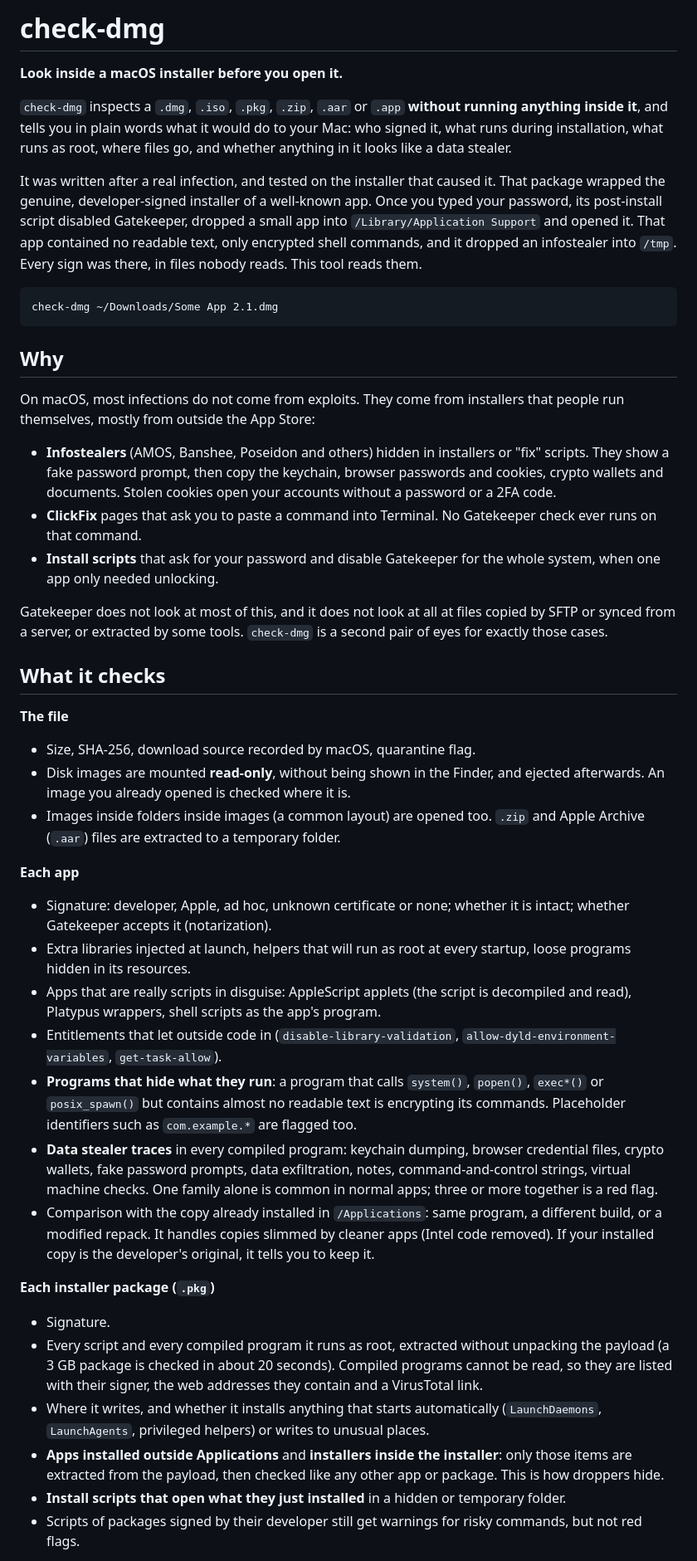
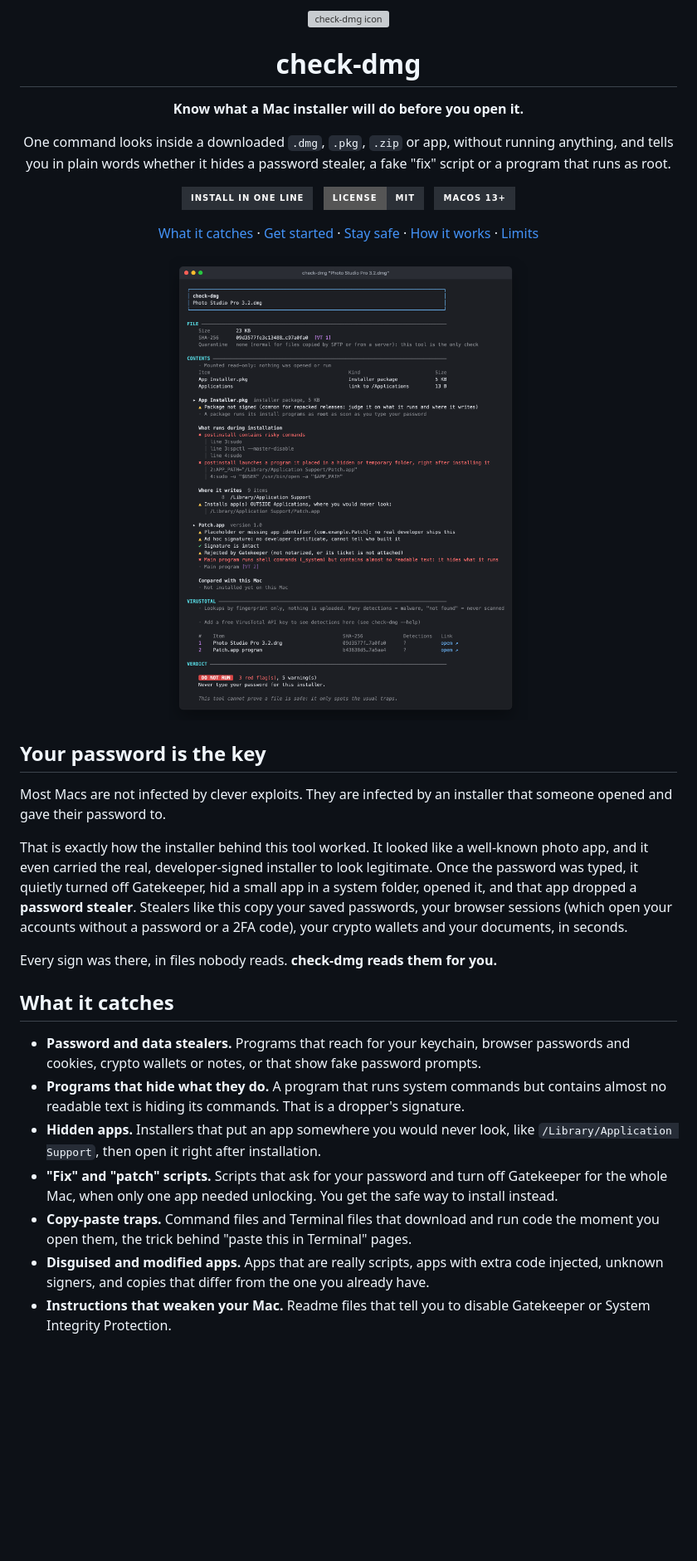
Before and after one commit to arkemys-consulting/check-dmg, a Markdown page: README.md, the part around one of its changes. Shown at 83% size. Drawn GitHub-style; pictures changed too: docs/screenshots/dropper.png (added); badges without logos; blank space fills up the shorter version; grey boxes are pictures that could not be loaded.

````diff
--- a/README.md
+++ b/README.md
@@ -1,46 +1,46 @@
-# check-dmg
+<p align="center">
+  <img src="docs/logo.svg" width="96" height="96" alt="check-dmg icon">
+</p>
 
-**Look inside a macOS installer before you open it.**
+<h1 align="center">check-dmg</h1>
 
-`check-dmg` inspects a `.dmg`, `.iso`, `.pkg`, `.zip`, `.aar` or `.app` **without running anything inside it**, and tells you in plain words what it would do to your Mac: who signed it, what runs during installation, what runs as root, where files go, and whether anything in it looks like a data stealer.
+<p align="center"><strong>Know what a Mac installer will do before you open it.</strong></p>
 
-It was written after a real infection, and tested on the installer that caused it. That package wrapped the genuine, developer-signed installer of a well-known app. Once you typed your password, its post-install script disabled Gatekeeper, dropped a small app into `/Library/Application Support` and opened it. That app contained no readable text, only encrypted shell commands, and it dropped an infostealer into `/tmp`. Every sign was there, in files nobody reads. This tool reads them.
+<p align="center">
+  One command looks inside a downloaded <code>.dmg</code>, <code>.pkg</code>, <code>.zip</code> or app, without running anything, and tells you in plain words whether it hides a password stealer, a fake "fix" script or a program that runs as root.
+</p>
 
-```
-check-dmg ~/Downloads/Some App 2.1.dmg
-```
+<p align="center">
+  <a href="#get-started"><img src="https://img.shields.io/badge/Install_in_one_line-2b3037?style=for-the-badge&amp;logo=apple&amp;logoColor=80bcff" height="36" alt="Install in one line"></a>
+  &nbsp;
+  <a href="LICENSE"><img src="https://img.shields.io/badge/License-MIT-2b3037?style=for-the-badge" height="36" alt="MIT license"></a>
+  &nbsp;
+  <img src="https://img.shields.io/badge/macOS_13+-2b3037?style=for-the-badge" height="36" alt="macOS 13 or later">
+</p>
 
-## Why
+<p align="center">
+  <a href="#what-it-catches">What it catches</a> · <a href="#get-started">Get started</a> · <a href="#stay-safe-in-30-seconds">Stay safe</a> · <a href="#how-it-works">How it works</a> · <a href="#limits">Limits</a>
+</p>
 
-On macOS, most infections do not come from exploits. They come from installers that people run themselves, mostly from outside the App Store:
+<p align="center">
+  <a href="docs/screenshots/dropper.png"><img src="docs/screenshots/dropper.png" width="860" alt="check-dmg finding a package that disables Gatekeeper, hides an app in /Library/Application Support, launches it after installation, and whose program hides the commands it runs. Verdict: DO NOT RUN"></a>
+</p>
 
-- **Infostealers** (AMOS, Banshee, Poseidon and others) hidden in installers or "fix" scripts. They show a fake password prompt, then copy the keychain, browser passwords and cookies, crypto wallets and documents. Stolen cookies open your accounts without a password or a 2FA code.
-- **ClickFix** pages that ask you to paste a command into Terminal. No Gatekeeper check ever runs on that command.
-- **Install scripts** that ask for your password and disable Gatekeeper for the whole system, when one app only needed unlocking.
+## Your password is the key
 
-Gatekeeper does not look at most of this, and it does not look at all at files copied by SFTP or synced from a server, or extracted by some tools. `check-dmg` is a second pair of eyes for exactly those cases.
+Most Macs are not infected by clever exploits. They are infected by an installer that someone opened and gave their password to.
 
-## What it checks
+That is exactly how the installer behind this tool worked. It looked like a well-known photo app, and it even carried the real, developer-signed installer to look legitimate. Once the password was typed, it quietly turned off Gatekeeper, hid a small app in a system folder, opened it, and that app dropped a **password stealer**. Stealers like this copy your saved passwords, your browser sessions (which open your accounts without a password or a 2FA code), your crypto wallets and your documents, in seconds.
 
-**The file**
-- Size, SHA-256, download source recorded by macOS, quarantine flag.
-- Disk images are mounted **read-only**, without being shown in the Finder, and ejected afterwards. An image you already opened is checked where it is.
-- Images inside folders inside images (a common layout) are opened too. `.zip` and Apple Archive (`.aar`) files are extracted to a temporary folder.
+Every sign was there, in files nobody reads. **check-dmg reads them for you.**
 
-**Each app**
-- Signature: developer, Apple, ad hoc, unknown certificate or none; whether it is intact; whether Gatekeeper accepts it (notarization).
-- Extra libraries injected at launch, helpers that will run as root at every startup, loose programs hidden in its resources.
-- Apps that are really scripts in disguise: AppleScript applets (the script is decompiled and read), Platypus wrappers, shell scripts as the app's program.
-- Entitlements that let outside code in (`disable-library-validation`, `allow-dyld-environment-variables`, `get-task-allow`).
-- **Programs that hide what they run**: a program that calls `system()`, `popen()`, `exec*()` or `posix_spawn()` but contains almost no readable text is encrypting its commands. Placeholder identifiers such as `com.example.*` are flagged too.
-- **Data stealer traces** in every compiled program: keychain dumping, browser credential files, crypto wallets, fake password prompts, data exfiltration, notes, command-and-control strings, virtual machine checks. One family alone is common in normal apps; three or more together is a red flag.
-- Comparison with the copy already installed in `/Applications`: same program, a different build, or a modified repack. It handles copies slimmed by cleaner apps (Intel code removed). If your installed copy is the developer's original, it tells you to keep it.
+## What it catches
 
-**Each installer package (`.pkg`)**
-- Signature.
-- Every script and every compiled program it runs as root, extracted without unpacking the payload (a 3 GB package is checked in about 20 seconds). Compiled programs cannot be read, so they are listed with their signer, the web addresses they contain and a VirusTotal link.
-- Where it writes, and whether it installs anything that starts automatically (`LaunchDaemons`, `LaunchAgents`, privileged helpers) or writes to unusual places.
-- **Apps installed outside Applications** and **installers inside the installer**: only those items are extracted from the payload, then checked like any other app or package. This is how droppers hide.
-- **Install scripts that open what they just installed** in a hidden or temporary folder.
-- Scripts of packages signed by their developer still get warnings for risky commands, but not red flags.
+- **Password and data stealers.** Programs that reach for your keychain, browser passwords and cookies, crypto wallets or notes, or that show fake password prompts.
+- **Programs that hide what they do.** A program that runs system commands but contains almost no readable text is hiding its commands. That is a dropper's signature.
+- **Hidden apps.** Installers that put an app somewhere you would never look, like `/Library/Application Support`, then open it right after installation.
+- **"Fix" and "patch" scripts.** Scripts that ask for your password and turn off Gatekeeper for the whole Mac, when only one app needed unlocking. You get the safe way to install instead.
+- **Copy-paste traps.** Command files and Terminal files that download and run code the moment you open them, the trick behind "paste this in Terminal" pages.
+- **Disguised and modified apps.** Apps that are really scripts, apps with extra code injected, unknown signers, and copies that differ from the one you already have.
+- **Instructions that weaken your Mac.** Readme files that tell you to disable Gatekeeper or System Integrity Protection.
 
````
Also changed, not shown: other parts of README.md (+103 -43 lines), docs/screenshots/fix-script.png (added), docs/screenshots/stealer.png (added), 3 other files.
